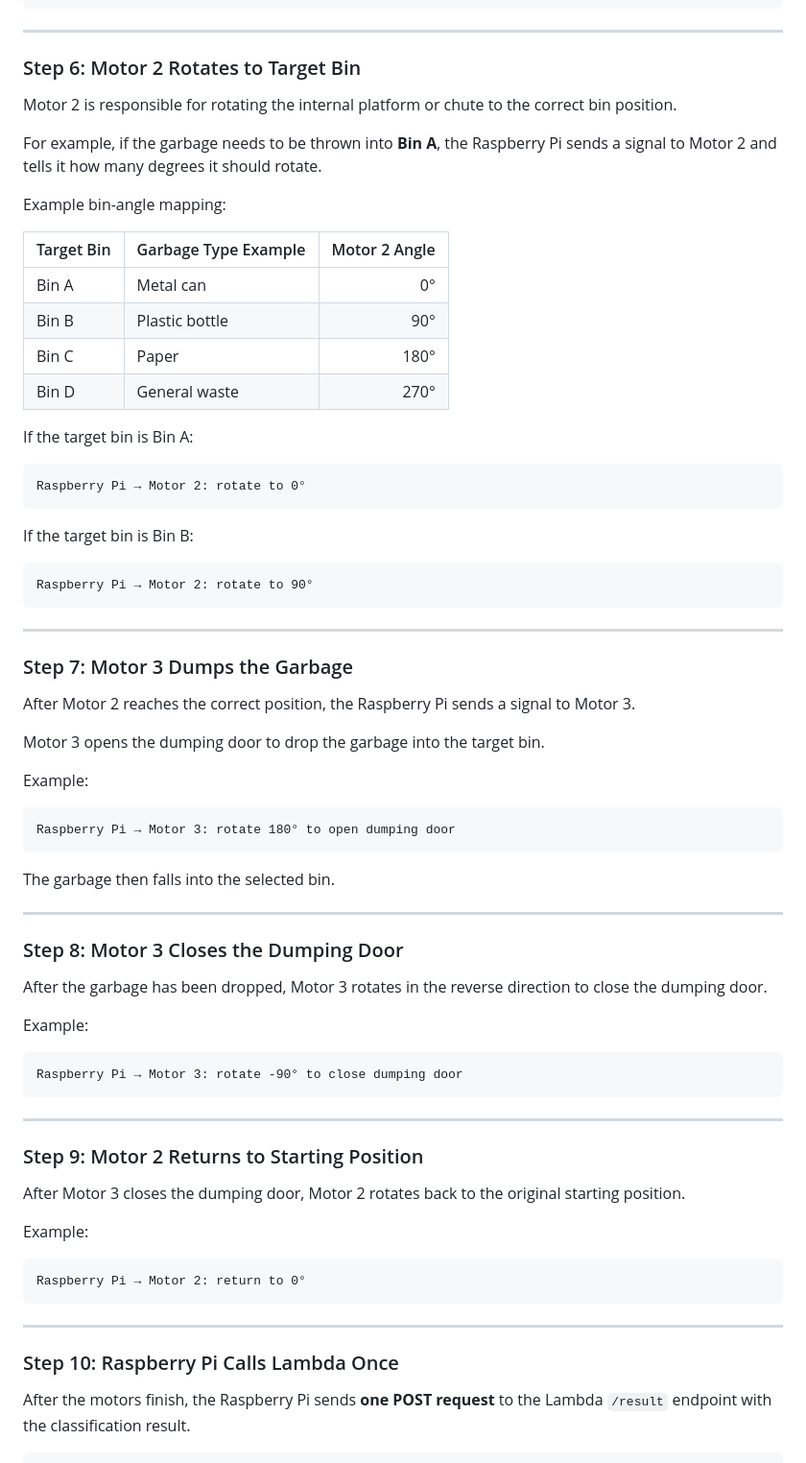
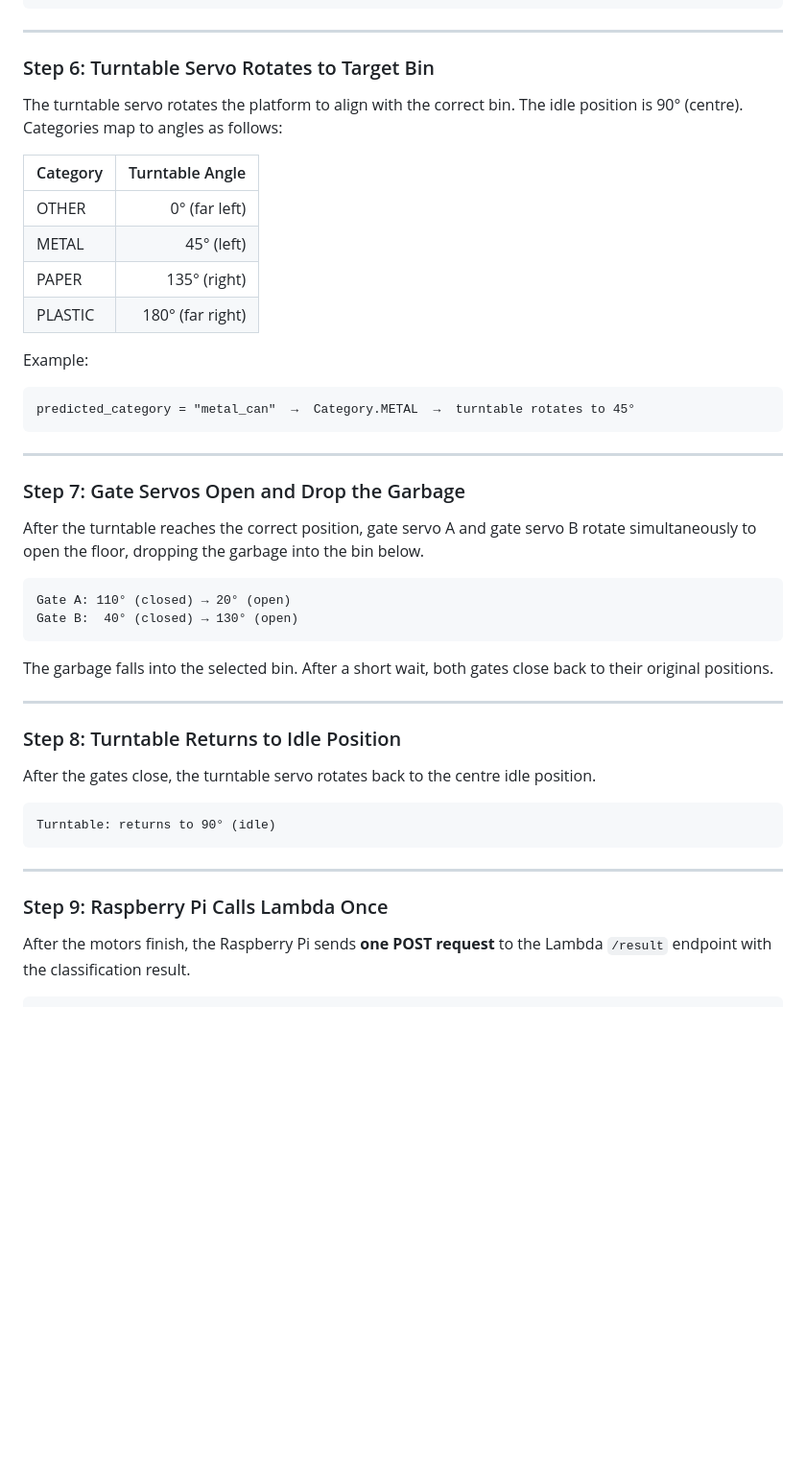
Before and after one commit to ining310/nm2026, a Markdown page: README.md, the part around one of its changes. Shown at 96% size. Rendered like a GitHub page; blank space fills up the shorter version.

````diff
--- a/README.md
+++ b/README.md
@@ -188,76 +189,49 @@ Example output:
 
 ---
 
-### Step 6: Motor 2 Rotates to Target Bin
+### Step 6: Turntable Servo Rotates to Target Bin
 
-Motor 2 is responsible for rotating the internal platform or chute to the correct bin position.
+The turntable servo rotates the platform to align with the correct bin. The idle position is 90° (centre). Categories map to angles as follows:
 
-For example, if the garbage needs to be thrown into **Bin A**, the Raspberry Pi sends a signal to Motor 2 and tells it how many degrees it should rotate.
+| Category | Turntable Angle |
+|---|---:|
+| OTHER | 0° (far left) |
+| METAL | 45° (left) |
+| PAPER | 135° (right) |
+| PLASTIC | 180° (far right) |
 
-Example bin-angle mapping:
-
-| Target Bin | Garbage Type Example | Motor 2 Angle |
-|---|---|---:|
-| Bin A | Metal can | 0° |
-| Bin B | Plastic bottle | 90° |
-| Bin C | Paper | 180° |
-| Bin D | General waste | 270° |
-
-If the target bin is Bin A:
+Example:
 
 ```text
-Raspberry Pi → Motor 2: rotate to 0°
-```
-
-If the target bin is Bin B:
-
-```text
-Raspberry Pi → Motor 2: rotate to 90°
+predicted_category = "metal_can"  →  Category.METAL  →  turntable rotates to 45°
 ```
 
 ---
 
-### Step 7: Motor 3 Dumps the Garbage
+### Step 7: Gate Servos Open and Drop the Garbage
 
-After Motor 2 reaches the correct position, the Raspberry Pi sends a signal to Motor 3.
-
-Motor 3 opens the dumping door to drop the garbage into the target bin.
-
-Example:
+After the turntable reaches the correct position, gate servo A and gate servo B rotate simultaneously to open the floor, dropping the garbage into the bin below.
 
 ```text
-Raspberry Pi → Motor 3: rotate 180° to open dumping door
+Gate A: 110° (closed) → 20° (open)
+Gate B:  40° (closed) → 130° (open)
 ```
 
-The garbage then falls into the selected bin.
+The garbage falls into the selected bin. After a short wait, both gates close back to their original positions.
 
 ---
 
-### Step 8: Motor 3 Closes the Dumping Door
+### Step 8: Turntable Returns to Idle Position
 
-After the garbage has been dropped, Motor 3 rotates in the reverse direction to close the dumping door.
-
-Example:
+After the gates close, the turntable servo rotates back to the centre idle position.
 
 ```text
-Raspberry Pi → Motor 3: rotate -90° to close dumping door
+Turntable: returns to 90° (idle)
 ```
 
 ---
 
-### Step 9: Motor 2 Returns to Starting Position
-
-After Motor 3 closes the dumping door, Motor 2 rotates back to the original starting position.
-
-Example:
-
-```text
-Raspberry Pi → Motor 2: return to 0°
-```
-
----
-
-### Step 10: Raspberry Pi Calls Lambda Once
+### Step 9: Raspberry Pi Calls Lambda Once
 
 After the motors finish, the Raspberry Pi sends **one POST request** to the Lambda `/result` endpoint with the classification result.
 
````
Also changed, not shown: other parts of README.md (+50 -70 lines).
